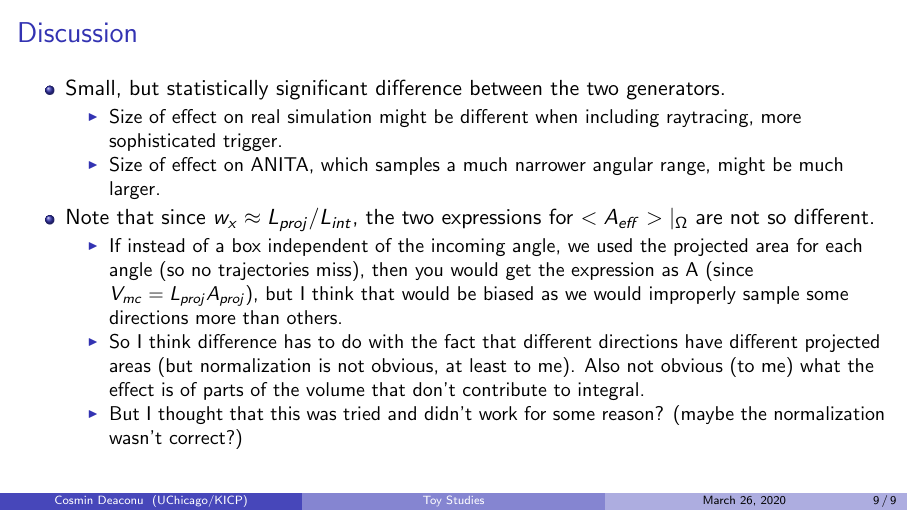
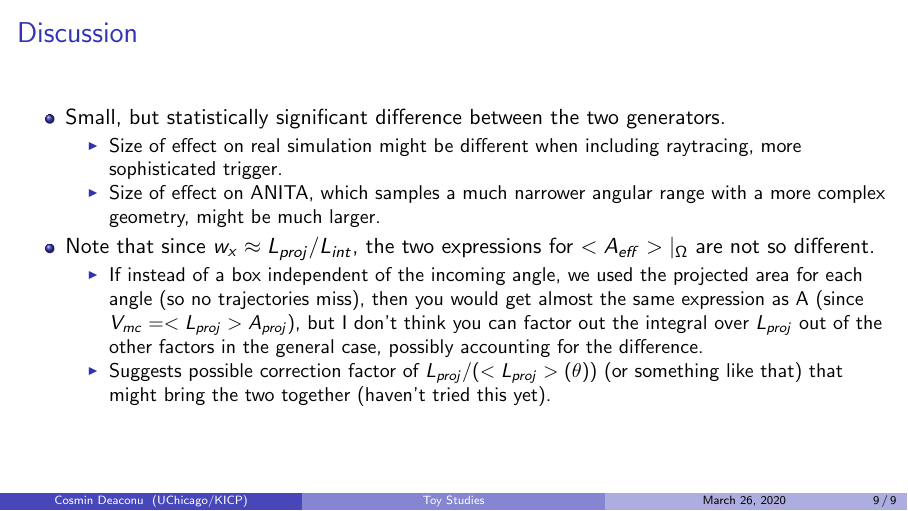
Before and after one commit to cozzyd/ToyDisc, LaTeX slides (slides/ToyDisc.tex): page 9 of 9. Compiled offline with pdfLaTeX.

Commit message:
update to slides

```diff
--- a/slides/ToyDisc.tex
+++ b/slides/ToyDisc.tex
@@ -98,13 +97,12 @@
     \item Small, but statistically significant difference between the two generators.
       \begin{itemize}
        \item Size of effect on real simulation might be different when including raytracing, more sophisticated trigger.
-       \item Size of effect on ANITA, which samples a much narrower angular range, might be much larger.
+       \item Size of effect on ANITA, which samples a much narrower angular range with a more complex geometry, might be much larger.
      \end{itemize}
     \item Note that since $w_{x} \approx  L_{proj} /L_{int}$, the two expressions for $<A_{eff}>|_{\Omega}$ are not so different.
     \begin{itemize}
-      \item If instead of a box independent of the incoming angle, we used the projected area for each angle (so no trajectories miss), then you would get the expression as A (since $V_{mc} = L_{proj} A_{proj}$), but  I think that would be biased as we would improperly sample some directions more than others.
-      \item So I think difference has to do with the fact that different directions have different projected areas (but normalization is not obvious, at least to me). Also not obvious (to me) what the effect is of parts of the volume that don't contribute to integral.
-        \item But I thought that this was tried and didn't work for some reason? (maybe the normalization wasn't correct?)
+      \item If instead of a box independent of the incoming angle, we used the projected area for each angle (so no trajectories miss), then you would get almost the same expression as A (since $V_{mc} = <L_{proj}> A_{proj}$), but I don't think you can factor out the integral over $L_{proj}$ out of the other factors in the general case, possibly accounting for the difference.
+      \item Suggests possible correction factor of $L_{proj}/ (<L_{proj}>(\theta))$ (or something like that) that might bring the two together (haven't tried this yet).
     \end{itemize}
 \end{itemize}
 \end{frame}
```
Also changed, not shown: slides/result.pdf, slides/ToyDisc.tex (1 more changed lines).
